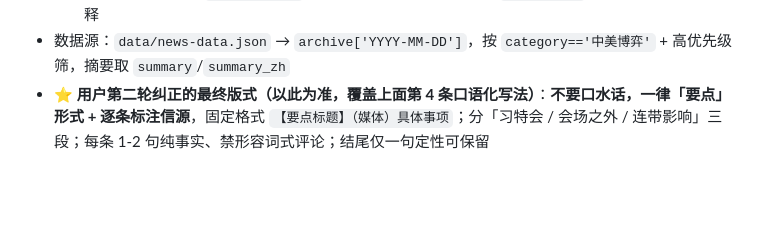
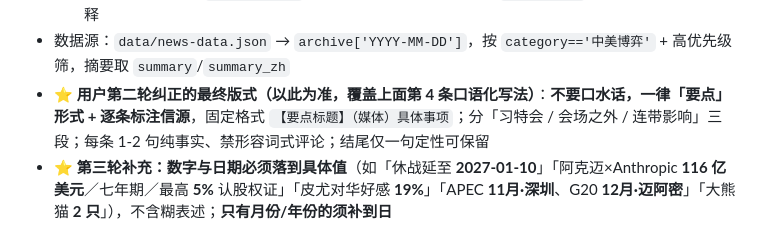
Before and after one commit to Iranorawahaha/international-news-kb, a Markdown page: .workbuddy/memory/2026-09-25.md, the part around the change. GitHub-like rendering; blank space fills up the shorter version.

Commit message:
📝 简讯版式：数字日期须落到具体值

```diff
--- a/.workbuddy/memory/2026-09-25.md
+++ b/.workbuddy/memory/2026-09-25.md
@@ -48,3 +48,4 @@
   4. 口语化转写要点：`建设性战略稳定` → 「稳住关系别再往下滑」；`修昔底德陷阱` 保留但补一句白话解释
 - 数据源：`data/news-data.json` → `archive['YYYY-MM-DD']`，按 `category=='中美博弈'` + 高优先级筛，摘要取 `summary`/`summary_zh`
 - ⭐ **用户第二轮纠正的最终版式（以此为准，覆盖上面第 4 条口语化写法）**：**不要口水话，一律「要点」形式 + 逐条标注信源**，固定格式 `【要点标题】（媒体）具体事项`；分「习特会 / 会场之外 / 连带影响」三段；每条 1-2 句纯事实、禁形容词式评论；结尾仅一句定性可保留
+- ⭐ **第三轮补充：数字与日期必须落到具体值**（如「休战延至 **2027-01-10**」「阿克迈×Anthropic **116 亿美元**／七年期／最高 **5%** 认股权证」「皮尤对华好感 **19%**」「APEC **11月·深圳**、G20 **12月·迈阿密**」「大熊猫 **2 只**」），不含糊表述；**只有月份/年份的须补到日**
```
